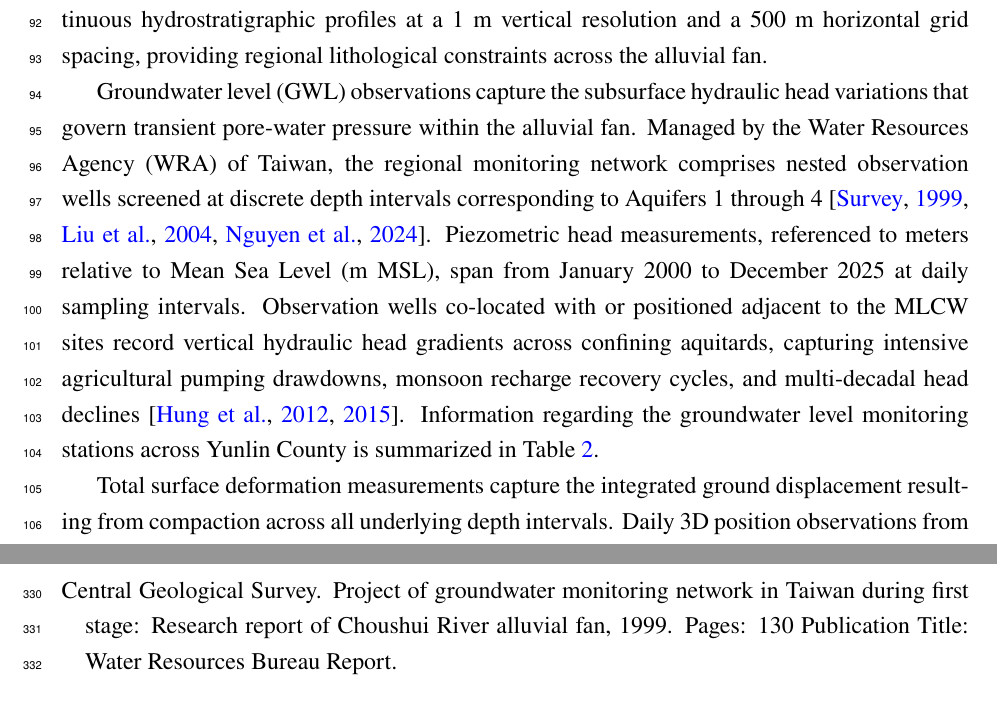
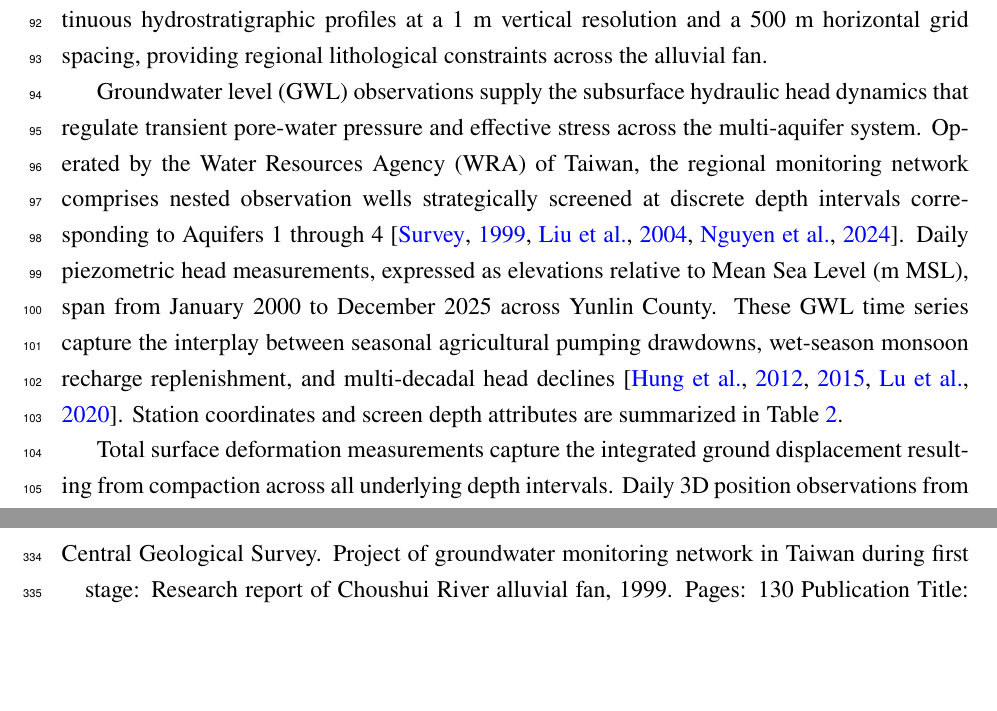
Before and after one commit to david-ncu2019/manuscript002, a LaTeX paper (main.tex, which reads sections/dataset002.tex): two parts of pages 6 and 14 of 15, joined at a grey line, cut so that both start at the same text, the shorter picture padded with empty space. Compiled offline with pdfLaTeX.

Commit message:
Paraphrase GWL section using Liu et al. 2023 and Sun et al. 2026 writing styles
- Integrate multi-aquifer hydraulic dynamics framing from Sun et al. 2026
- Incorporate multi-depth WRA network architecture and pumping/monsoon recharge driver framing from Liu et al. 2023
- Ensure tense uniformity and compliance with PAPER_WRITING_GUIDE rules

```diff
--- a/sections/dataset002.tex
+++ b/sections/dataset002.tex
@@ -8,7 +8,7 @@ Subsurface layerwise compaction records provide the direct target measurements f
 Borehole lithological profiles and regional stratigraphy define the sedimentological framework controlling subsurface compressibility and drainage behavior. High-resolution lithological logs co-located with each MLCW record the vertical distribution of sedimentary facies, including gravel, coarse sand, fine sand, silt, and clay, down to 300~m depth. For unmonitored zones between boreholes, stratigraphy is complemented by the 3D hydrogeological model developed by the Geological Survey and Mining Management Agency \citep{gsmma_3d}. % TODO(CITATION): Find a peer-reviewed source supporting the 1 m vertical resolution and 500 m horizontal grid spacing of the 3D hydrogeological model; add its BibTeX entry to writing_manu2.bib, then insert \citep{citation_key} here.
 This model supplies continuous hydrostratigraphic profiles at a 1~m vertical resolution and a 500~m horizontal grid spacing, providing regional lithological constraints across the alluvial fan.
 
-Groundwater level (GWL) observations capture the subsurface hydraulic head variations that govern transient pore-water pressure within the alluvial fan. Managed by the Water Resources Agency (WRA) of Taiwan, the regional monitoring network comprises nested observation wells screened at discrete depth intervals corresponding to Aquifers 1 through 4 \citep{survey_project_1999, liu_characterization_2004, nguyen_quantitative_2024}. Piezometric head measurements, referenced to meters relative to Mean Sea Level (m~MSL), span from January 2000 to December 2025 at daily sampling intervals. Observation wells co-located with or positioned adjacent to the MLCW sites record vertical hydraulic head gradients across confining aquitards, capturing intensive agricultural pumping drawdowns, monsoon recharge recovery cycles, and multi-decadal head declines \citep{hung2012_mlcw, hung2015_multiple}. Information regarding the groundwater level monitoring stations across Yunlin County is summarized in \Cref{tab:gwl_info}.
+Groundwater level (GWL) observations supply the subsurface hydraulic head dynamics that regulate transient pore-water pressure and effective stress across the multi-aquifer system. Operated by the Water Resources Agency (WRA) of Taiwan, the regional monitoring network comprises nested observation wells strategically screened at discrete depth intervals corresponding to Aquifers 1 through 4 \citep{survey_project_1999, liu_characterization_2004, nguyen_quantitative_2024}. Daily piezometric head measurements, expressed as elevations relative to Mean Sea Level (m~MSL), span from January 2000 to December 2025 across Yunlin County. These GWL time series capture the interplay between seasonal agricultural pumping drawdowns, wet-season monsoon recharge replenishment, and multi-decadal head declines \citep{hung2012_mlcw, hung2015_multiple, lu2020_crfp}. Station coordinates and screen depth attributes are summarized in \Cref{tab:gwl_info}.
 
 Total surface deformation measurements capture the integrated ground displacement resulting from compaction across all underlying depth intervals. Daily 3D position observations from continuous GNSS stations co-located with or located near the MLCW sites \citep{IESAS_TGM_2026} supply point-based vertical displacement series covering 2010 to 2024. Station parameters for the continuous GNSS network are provided in \Cref{tab:gnss_info}. Spatial expansion of surface displacement monitoring beyond discrete GNSS stations utilized SBAS-InSAR analysis applied to Sentinel-1A Synthetic Aperture Radar (SAR) imagery acquired in Interferometric Wide (IW) swath mode \citep{torres_gmes_2012,yague-martinez_interferometric_2016}. The SAR dataset contains 530 Level-1 Single-Look Complex (SLC) acquisitions collected between April 2016 and November 2021, comprising 266 VV-polarized images along ascending orbit 69 (incidence angles $32^{\circ}$ to $38^{\circ}$) and 264 images along descending orbit 105 (incidence angles $38^{\circ}$ to $43^{\circ}$). Interferogram stack generation executed via the HyP3 processing pipeline \citep{hogenson_hybrid_2025} and time-series inversion performed using MintPy software \citep{yunjun_small_2019} yielded initial line-of-sight (LOS) displacement series. Combination of the ascending and descending LOS time series through two-dimensional vector decomposition isolated the vertical displacement component, providing high-density vertical velocity fields and monthly vertical displacement series across the study domain \citep{fuhrmann_resolving_2019, hanssen_radar_2001}. Parameters for the Sentinel-1A SAR datasets are summarized in \Cref{tab:sentinel1_info}.
 
```
